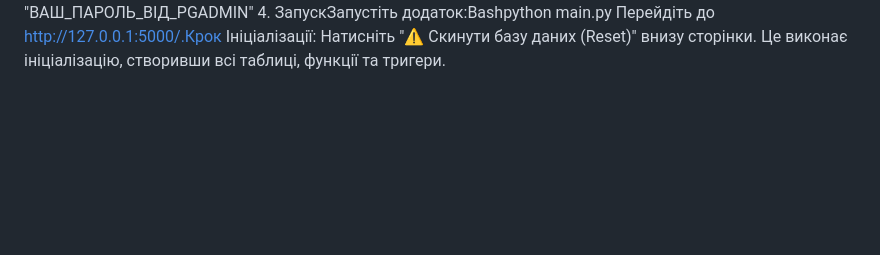
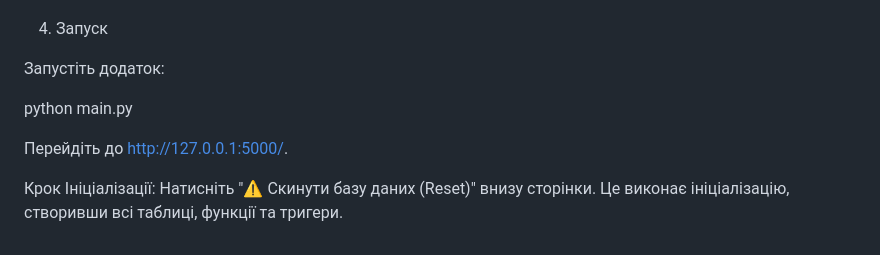
Before and after one commit to ArtemShapoval/flask-blog-project, a Markdown page: README.md, the part around the change printed below. GitHub-like rendering; blank space fills up the shorter version.

```diff
--- a/README.md
+++ b/README.md
@@ -67,4 +171,14 @@
 DB_USER = "postgres"
 DB_PASS = "ВАШ_ПАРОЛЬ_ВІД_PGADMIN"
-4. ЗапускЗапустіть додаток:Bashpython main.py
-Перейдіть до http://127.0.0.1:5000/.Крок Ініціалізації: Натисніть "⚠ Скинути базу даних (Reset)" внизу сторінки. Це виконає ініціалізацію, створивши всі таблиці, функції та тригери.
+
+
+4. Запуск
+
+Запустіть додаток:
+
+python main.py
+
+
+Перейдіть до http://127.0.0.1:5000/.
+
+Крок Ініціалізації: Натисніть "⚠ Скинути базу даних (Reset)" внизу сторінки. Це виконає ініціалізацію, створивши всі таблиці, функції та тригери.
```
Also changed, not shown: other parts of README.md (+147 -43 lines).
